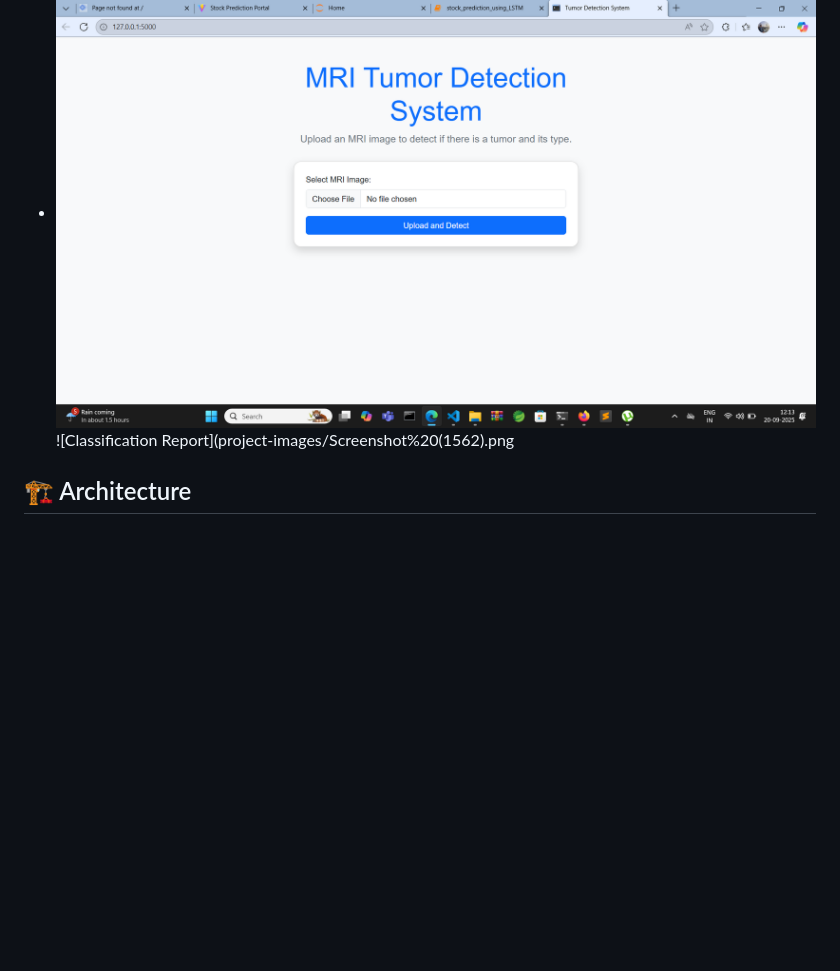
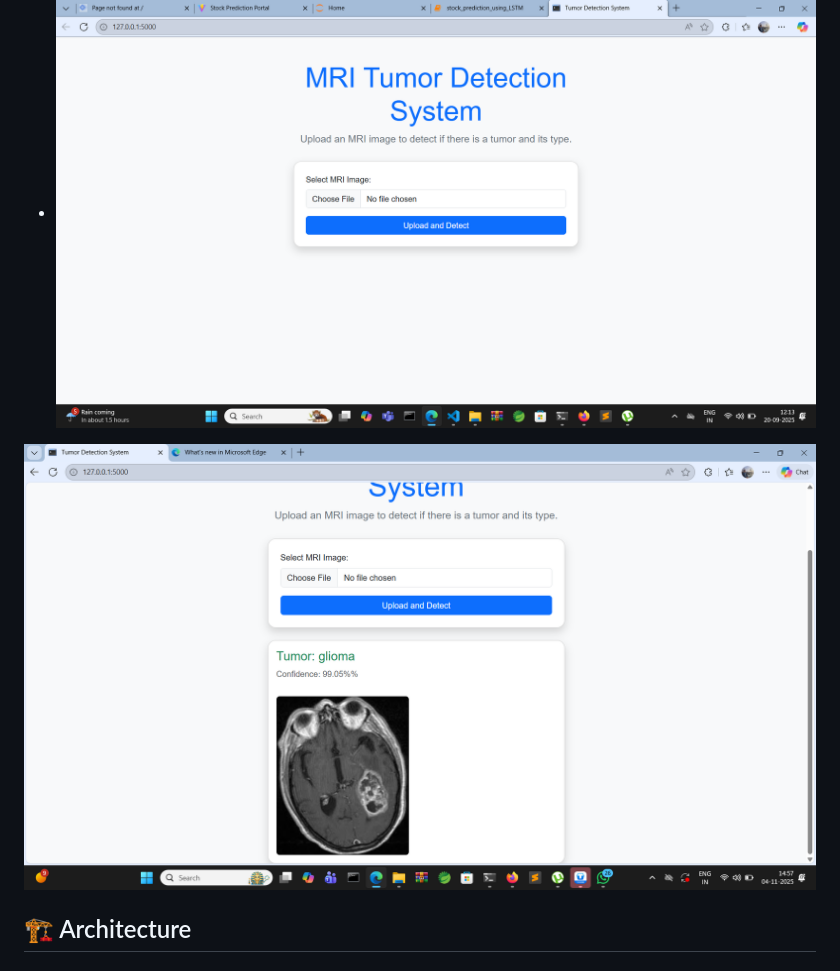
Before and after one commit to the-sayan-dey/Brain-Tumor-Detection, a Markdown page: README.md, the part around the change. GitHub-like rendering; blank space fills up the shorter version.

Commit message:
Correct classification report image link
Fix image link formatting in README.

```diff
--- a/README.md
+++ b/README.md
@@ -28,7 +28,8 @@ This project implements a Convolutional Neural Network (CNN) for automated brain
 - **5,700 training images** and **1,311 test images**
 
 - ![Home Screen](project-images/home.png)
-![Classification Report](project-images/Screenshot%20(1562).png
+
+![Classification Report](project-images/Screenshot%20%281562%29.png)
 
 ## 🏗️ Architecture
 
```
